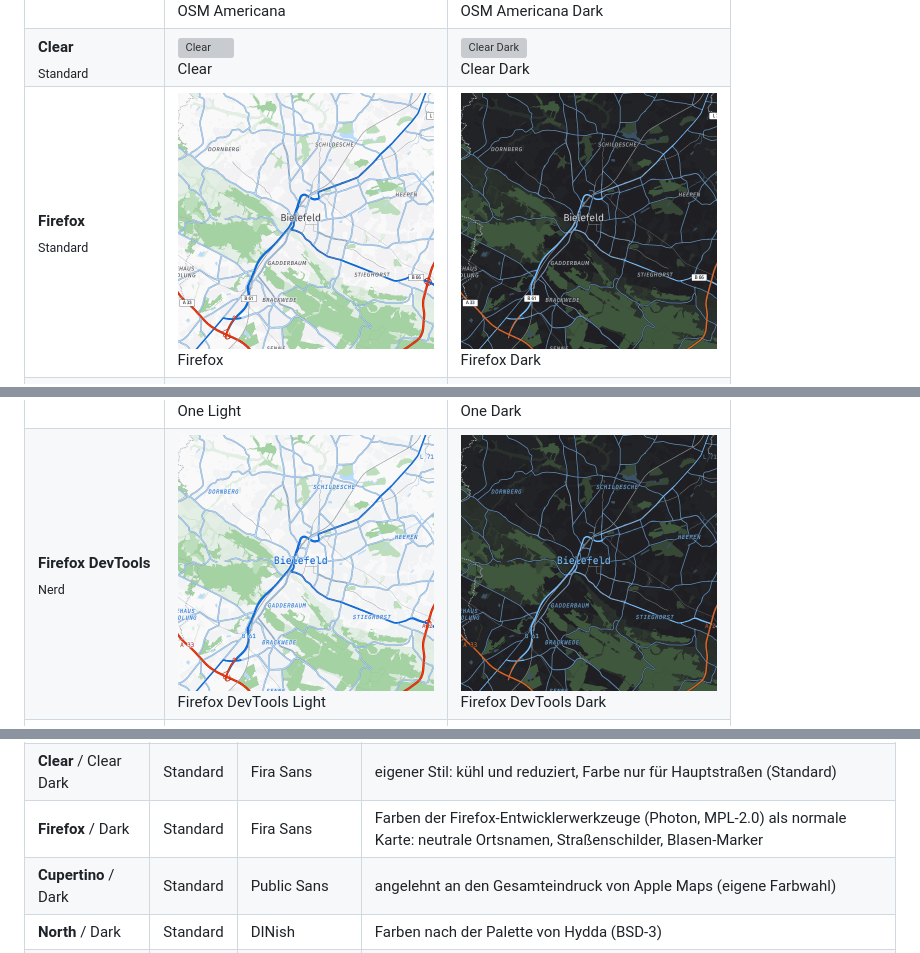
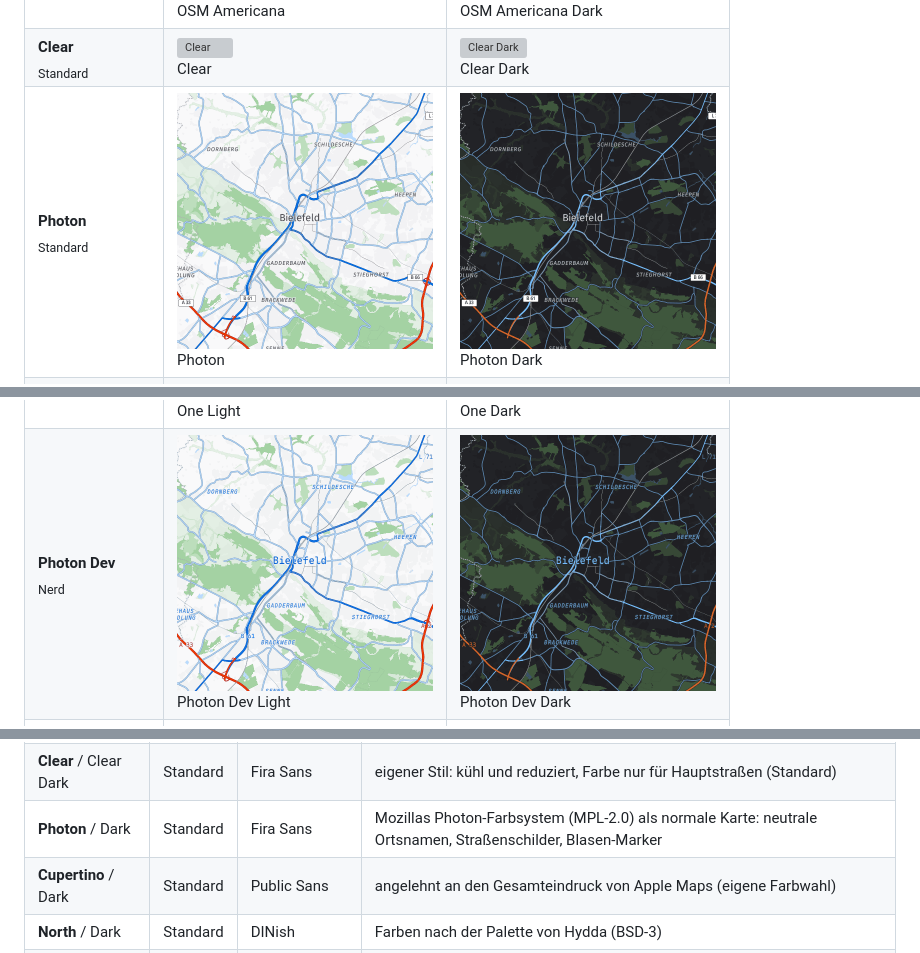
Before and after one commit to elbym/custom-osm-tiles, a Markdown page: README.md, 3 parts joined by grey strips. GitHub-like rendering; grey boxes are pictures that could not be loaded.

Commit message:
Firefox-Stile in Photon umbenannt (Firefox ist eine geschützte Marke)
Standard: Photon / Photon Dark, Nerd: Photon Dev Light / Dark; Namensnennung
"Farben aus Mozillas Photon-Farbsystem (MPL-2.0)".

Co-Authored-By: Claude Opus 5.5 <noreply@anthropic.com>
Claude-Session: https://claude.ai/code/session_01RwtuvKZMrN3synPMSA5Ewr

```diff
--- a/README.md
+++ b/README.md
@@ -18,7 +18,7 @@ Alle Stile in ihrer Vorschau-Schrift (Standard: Fira Sans, Nerd: Maple Mono), Bi
 |---|---|---|
 | **Americana**<br><sub>Standard</sub> | <a href="docs/previews/americana.png"><img src="docs/previews/americana.png" width="256" alt="OSM Americana"></a><br>OSM Americana | <a href="docs/previews/americana-dark.png"><img src="docs/previews/americana-dark.png" width="256" alt="OSM Americana Dark"></a><br>OSM Americana Dark |
 | **Clear**<br><sub>Standard</sub> | <a href="docs/previews/clear.png"><img src="docs/previews/clear.png" width="256" alt="Clear"></a><br>Clear | <a href="docs/previews/clear-dark.png"><img src="docs/previews/clear-dark.png" width="256" alt="Clear Dark"></a><br>Clear Dark |
-| **Firefox**<br><sub>Standard</sub> | <a href="docs/previews/firefox.png"><img src="docs/previews/firefox.png" width="256" alt="Firefox"></a><br>Firefox | <a href="docs/previews/firefox-dark.png"><img src="docs/previews/firefox-dark.png" width="256" alt="Firefox Dark"></a><br>Firefox Dark |
+| **Photon**<br><sub>Standard</sub> | <a href="docs/previews/photon.png"><img src="docs/previews/photon.png" width="256" alt="Photon"></a><br>Photon | <a href="docs/previews/photon-dark.png"><img src="docs/previews/photon-dark.png" width="256" alt="Photon Dark"></a><br>Photon Dark |
 | **Cupertino**<br><sub>Standard</sub> | <a href="docs/previews/cupertino.png"><img src="docs/previews/cupertino.png" width="256" alt="Cupertino"></a><br>Cupertino | <a href="docs/previews/cupertino-dark.png"><img src="docs/previews/cupertino-dark.png" width="256" alt="Cupertino Dark"></a><br>Cupertino Dark |
 | **North**<br><sub>Standard</sub> | <a href="docs/previews/north.png"><img src="docs/previews/north.png" width="256" alt="North"></a><br>North | <a href="docs/previews/north-dark.png"><img src="docs/previews/north-dark.png" width="256" alt="North Dark"></a><br>North Dark |
 | **OSM**<br><sub>Standard</sub> | <a href="docs/previews/osm-light.png"><img src="docs/previews/osm-light.png" width="256" alt="OSM light"></a><br>OSM light | <a href="docs/previews/osm-dark.png"><img src="docs/previews/osm-dark.png" width="256" alt="OSM dark"></a><br>OSM dark |
@@ -29,7 +29,7 @@ Alle Stile in ihrer Vorschau-Schrift (Standard: Fira Sans, Nerd: Maple Mono), Bi
 | **Dracula**<br><sub>Nerd</sub> | <a href="docs/previews/dracula-light.png"><img src="docs/previews/dracula-light.png" width="256" alt="Alucard"></a><br>Alucard | <a href="docs/previews/dracula.png"><img src="docs/previews/dracula.png" width="256" alt="Dracula"></a><br>Dracula |
 | **Everforest**<br><sub>Nerd</sub> | <a href="docs/previews/everforest-light.png"><img src="docs/previews/everforest-light.png" width="256" alt="Everforest Light"></a><br>Everforest Light | <a href="docs/previews/everforest-dark.png"><img src="docs/previews/everforest-dark.png" width="256" alt="Everforest Dark"></a><br>Everforest Dark |
 | **One**<br><sub>Nerd</sub> | <a href="docs/previews/one-light.png"><img src="docs/previews/one-light.png" width="256" alt="One Light"></a><br>One Light | <a href="docs/previews/one-dark.png"><img src="docs/previews/one-dark.png" width="256" alt="One Dark"></a><br>One Dark |
-| **Firefox DevTools**<br><sub>Nerd</sub> | <a href="docs/previews/firefox-devtools-light.png"><img src="docs/previews/firefox-devtools-light.png" width="256" alt="Firefox DevTools Light"></a><br>Firefox DevTools Light | <a href="docs/previews/firefox-devtools-dark.png"><img src="docs/previews/firefox-devtools-dark.png" width="256" alt="Firefox DevTools Dark"></a><br>Firefox DevTools Dark |
+| **Photon Dev**<br><sub>Nerd</sub> | <a href="docs/previews/photon-dev-light.png"><img src="docs/previews/photon-dev-light.png" width="256" alt="Photon Dev Light"></a><br>Photon Dev Light | <a href="docs/previews/photon-dev-dark.png"><img src="docs/previews/photon-dev-dark.png" width="256" alt="Photon Dev Dark"></a><br>Photon Dev Dark |
 | **Gruvbox**<br><sub>Nerd</sub> | <a href="docs/previews/gruvbox-light.png"><img src="docs/previews/gruvbox-light.png" width="256" alt="Gruvbox Light"></a><br>Gruvbox Light | <a href="docs/previews/gruvbox-dark.png"><img src="docs/previews/gruvbox-dark.png" width="256" alt="Gruvbox Dark"></a><br>Gruvbox Dark |
 | **Nightfox**<br><sub>Nerd</sub> | <a href="docs/previews/dayfox.png"><img src="docs/previews/dayfox.png" width="256" alt="Dayfox"></a><br>Dayfox | <a href="docs/previews/nightfox.png"><img src="docs/previews/nightfox.png" width="256" alt="Nightfox"></a><br>Nightfox |
 | **Solarized**<br><sub>Nerd</sub> | <a href="docs/previews/solarized-light.png"><img src="docs/previews/solarized-light.png" width="256" alt="Solarized Light"></a><br>Solarized Light | <a href="docs/previews/solarized-dark.png"><img src="docs/previews/solarized-dark.png" width="256" alt="Solarized Dark"></a><br>Solarized Dark |
@@ -131,7 +131,7 @@ Die Ebenennamen stehen in `style/base.json`. Pro Ebene werden nur passende Eigen
 |---|---|---|---|
 | **OSM Americana** / Dark | Standard | Overpass | Stil der OSM-US-Community (openstreetmap-americana, CC0); dunkle Variante eigene Ableitung |
 | **Clear** / Clear Dark | Standard | Fira Sans | eigener Stil: kühl und reduziert, Farbe nur für Hauptstraßen (Standard) |
-| **Firefox** / Dark | Standard | Fira Sans | Farben der Firefox-Entwicklerwerkzeuge (Photon, MPL-2.0) als normale Karte: neutrale Ortsnamen, Straßenschilder, Blasen-Marker |
+| **Photon** / Dark | Standard | Fira Sans | Mozillas Photon-Farbsystem (MPL-2.0) als normale Karte: neutrale Ortsnamen, Straßenschilder, Blasen-Marker |
 | **Cupertino** / Dark | Standard | Public Sans | angelehnt an den Gesamteindruck von Apple Maps (eigene Farbwahl) |
 | **North** / Dark | Standard | DINish | Farben nach der Palette von Hydda (BSD-3) |
 | **OSM light** / OSM dark | Standard | Atkinson Hyperlegible Next | OSM-Standardkarte (openstreetmap-carto, CC0), aufgehellt und aufgeräumt |
```
Also changed, not shown: other parts of README.md (+1 -1 lines), CLAUDE.md (+1 -1 lines), docs/previews/photon-dark.png (renamed from docs/previews/firefox-dark.png), docs/previews/photon-dev-dark.png (renamed from docs/previews/firefox-devtools-dark.png), docs/previews/photon-dev-light.png (renamed from docs/previews/firefox-devtools-light.png), docs/previews/photon.png (renamed from docs/previews/firefox.png), 8 other files.
